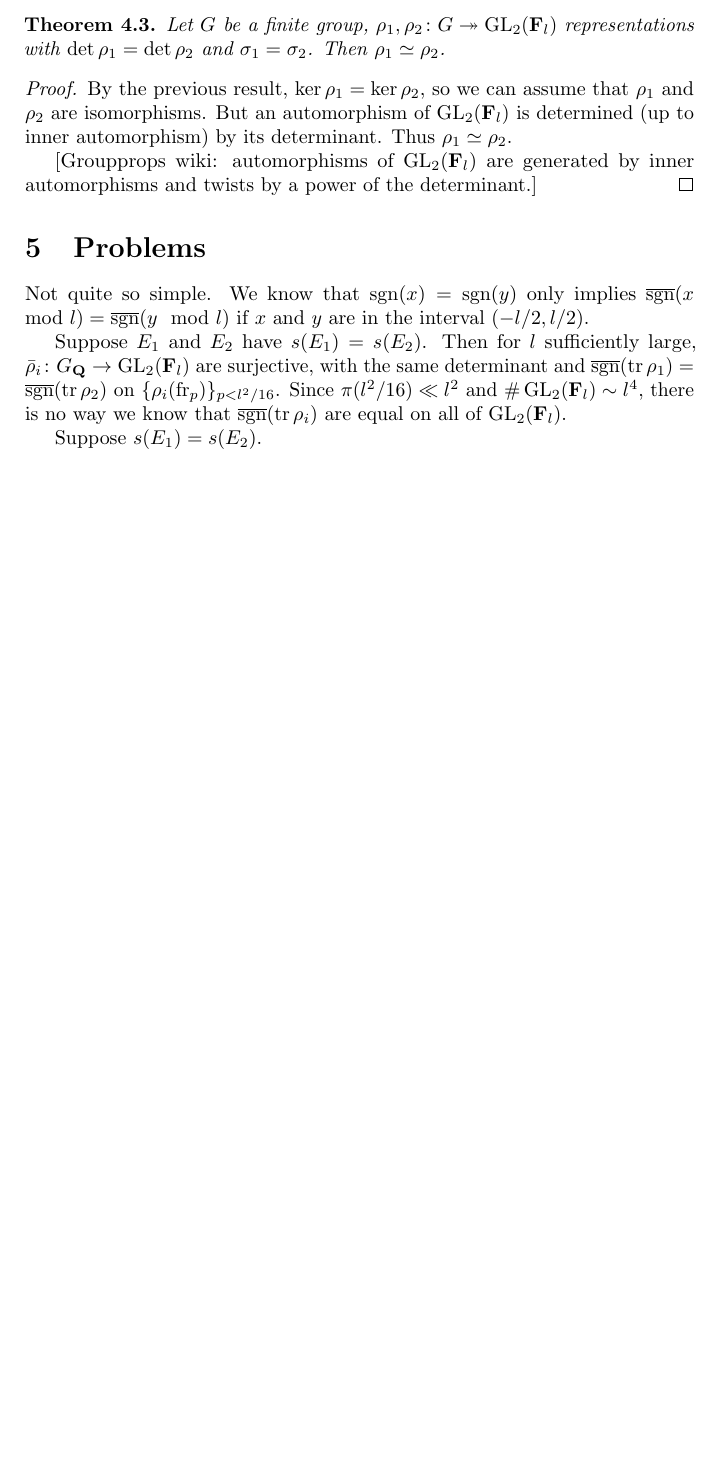
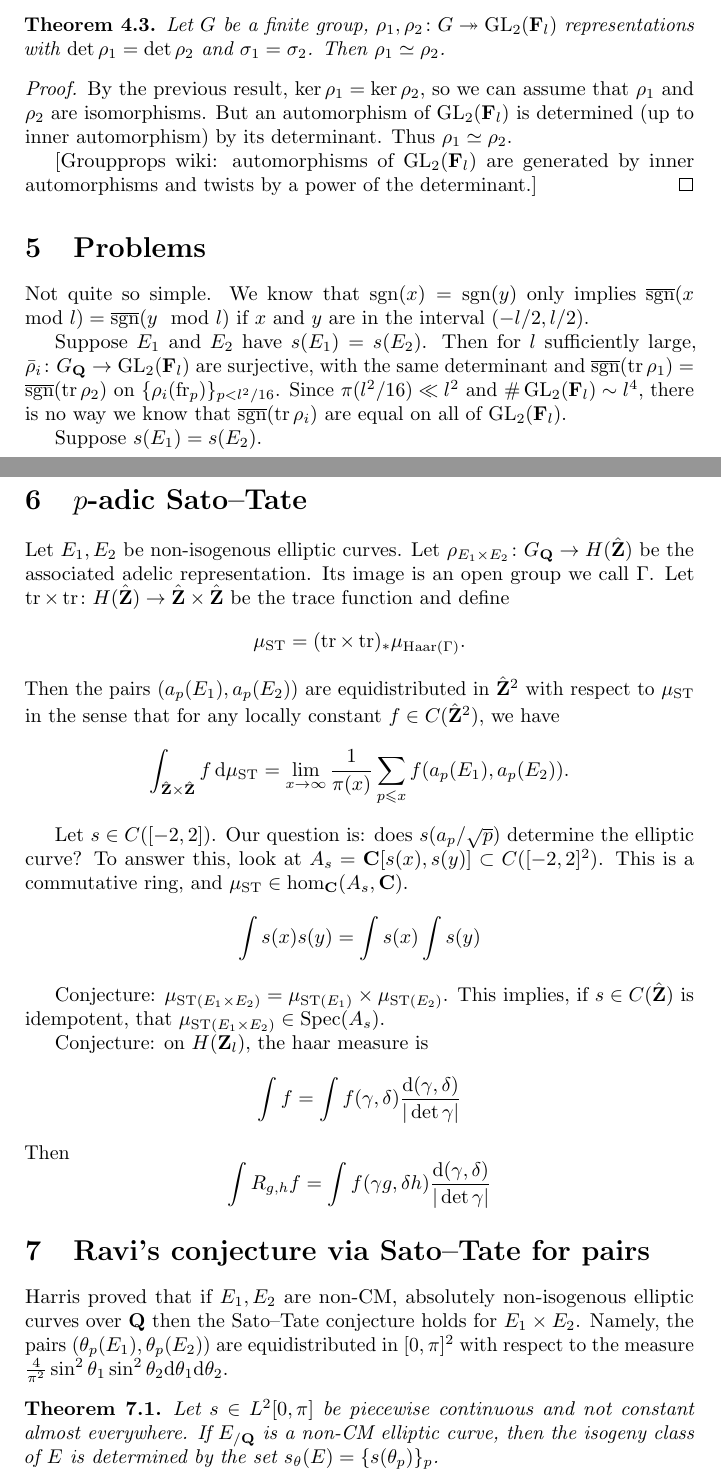
Before and after one commit to dkmiller/tidbits, a LaTeX document (2015-11-02_statistics-elliptic.tex): part of page 3 of 3 before the commit and two parts of pages 3 and 4 of 5 after it, the two joined at a grey line, cut so that both start at the same text, the shorter picture padded with empty space. Compiled offline with pdfLaTeX.

Commit message:
done for now

```diff
--- a/2015-11-02_statistics-elliptic.tex
+++ b/2015-11-02_statistics-elliptic.tex
@@ -7,6 +7,8 @@
 \DeclareMathOperator{\PGL}{PGL}
 \DeclareMathOperator{\sign}{sgn}
 \DeclareMathOperator{\SL}{SL}
+\DeclareMathOperator{\spec}{Spec}
+\DeclareMathOperator{\ST}{ST}
 \DeclareMathOperator{\trace}{tr}
 \newcommand{\bC}{\mathbf{C}}
 \newcommand{\bF}{\mathbf{F}}
@@ -216,3 +218,58 @@ Suppose $s(E_1) = s(E_2)$.
 
 
 
+\section{$p$-adic Sato--Tate}
+
+Let $E_1,E_2$ be non-isogenous elliptic curves. Let
+$\rho_{E_1\times E_2}\colon G_\bQ\to H(\hat\bZ)$ be the associated adelic
+representation. Its image is an open group we call $\Gamma$. Let
+$\trace\times \trace\colon H(\hat\bZ)\to \hat\bZ\times \hat\bZ$ be the trace
+function and define
+\[
+	\mu_{\mathrm{ST}} = (\trace\times\trace)_\ast \mu_{\mathrm{Haar}(\Gamma)} .
+\]
+Then the pairs $(a_p(E_1),a_p(E_2))$ are equidistributed in $\hat\bZ^2$ with
+respect to $\mu_{\mathrm{ST}}$ in the sense that for any locally constant
+$f\in C(\hat\bZ^2)$, we have
+\[
+	\int_{\hat\bZ\times \hat\bZ} f\, \dd \mu_{\mathrm{ST}} = \lim_{x\to \infty} \frac{1}{\pi(x)} \sum_{p\leqslant x} f(a_p(E_1),a_p(E_2)) .
+\]
+
+Let $s\in C([-2,2])$. Our question is: does $s(a_p/\sqrt p)$ determine the
+elliptic curve? To answer this, look at $A_s=\bC[s(x),s(y)]\subset C([-2,2]^2)$.
+This is a commutative ring, and $\mu_\mathrm{ST}\in \hom_\bC(A_s,\bC)$.
+\[
+	\int s(x) s(y) = \int s(x) \int s(y)
+\]
+
+Conjecture: $\mu_{\mathrm{ST}(E_1\times E_2)} = \mu_{\mathrm{ST}(E_1)}\times \mu_{\mathrm{ST}(E_2)}$.
+This implies, if $s\in C(\hat\bZ)$ is idempotent, that $\mu_{\mathrm{ST}(E_1\times E_2)}\in \spec(A_s)$.
+
+
+Conjecture: on $H(\bZ_l)$, the haar measure is
+\[
+	\int f = \int f(\gamma,\delta)\frac{\dd (\gamma,\delta)}{|\det \gamma|}
+\]
+Then
+\[
+	\int R_{g,h} f = \int f(\gamma g,\delta h) \frac{\dd (\gamma,\delta)}{|\det \gamma|}
+\]
+
+
+
+
+
+\section{Ravi's conjecture via Sato--Tate for pairs}
+
+Harris proved that if $E_1,E_2$ are non-CM, absolutely non-isogenous elliptic
+curves over $\bQ$ then the Sato--Tate conjecture holds for $E_1\times E_2$.
+Namely, the pairs $(\theta_p(E_1), \theta_p(E_2))$ are equidistributed in
+$[0,\pi]^2$ with respect to the measure
+$\frac{4}{\pi^2}\sin^2\theta_1\sin^2\theta_2\dd \theta_1 \dd \theta_2$.
+
+\begin{theorem}
+Let $s\in L^2[0,\pi]$ be piecewise continuous and not constant almost
+everywhere. If $E_{/\bQ}$ is a non-CM
+elliptic curve, then the isogeny class of $E$ is determined by the set
+$s_\theta(E) = \{s(\theta_p)\}_p$.
+\end{theorem}
```
Also changed, not shown: 2015-11-02_statistics-elliptic.tex (39 more changed lines).
